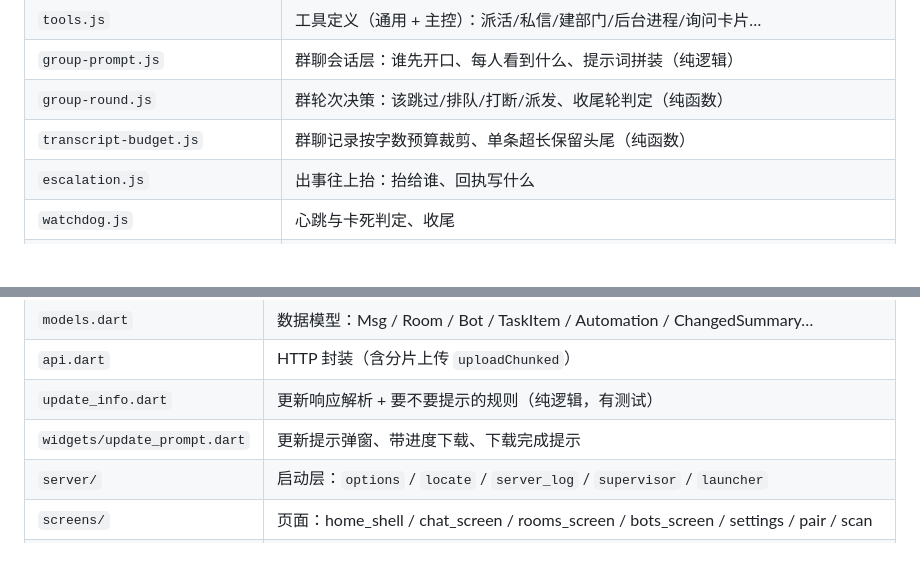
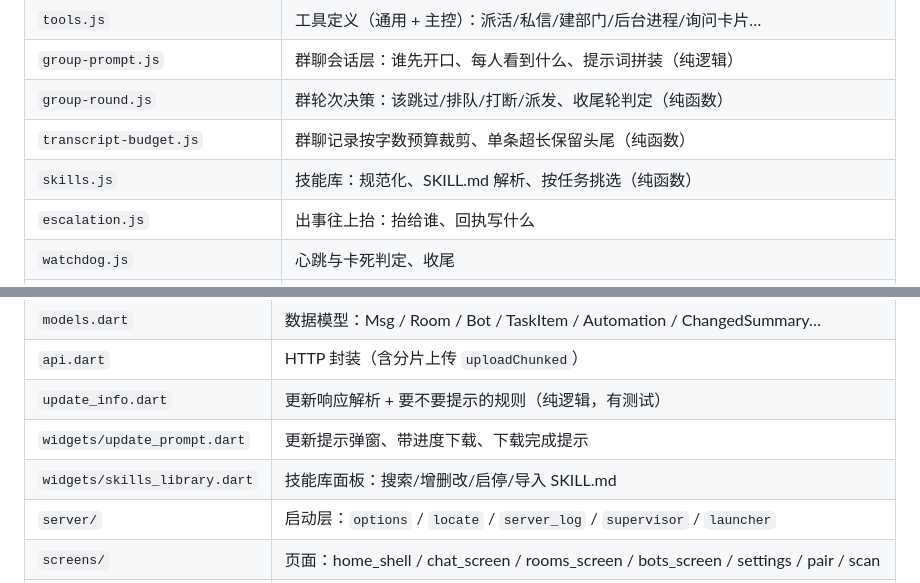
Before and after one commit to loving-cat/pi-bot, a Markdown page: docs/MODULE-MAP.md, 2 parts joined by grey strips. GitHub-like rendering; blank space fills up the shorter version.

Commit message:
docs: 模块地图补上技能库

```diff
--- a/docs/MODULE-MAP.md
+++ b/docs/MODULE-MAP.md
@@ -24,6 +24,7 @@
 | `group-prompt.js` | 群聊会话层：谁先开口、每人看到什么、提示词拼装（纯逻辑） |
 | `group-round.js` | 群轮次决策：该跳过/排队/打断/派发、收尾轮判定（纯函数） |
 | `transcript-budget.js` | 群聊记录按字数预算裁剪、单条超长保留头尾（纯函数） |
+| `skills.js` | 技能库：规范化、SKILL.md 解析、按任务挑选（纯函数） |
 | `escalation.js` | 出事往上抬：抬给谁、回执写什么 |
 | `watchdog.js` | 心跳与卡死判定、收尾 |
 | `prompt-input.js` | 拼输入：附件正文、图片、自动附图 |
@@ -63,6 +64,7 @@
 | `api.dart` | HTTP 封装（含分片上传 `uploadChunked`） |
 | `update_info.dart` | 更新响应解析 + 要不要提示的规则（纯逻辑，有测试） |
 | `widgets/update_prompt.dart` | 更新提示弹窗、带进度下载、下载完成提示 |
+| `widgets/skills_library.dart` | 技能库面板：搜索/增删改/启停/导入 SKILL.md |
 | `server/` | 启动层：`options` / `locate` / `server_log` / `supervisor` / `launcher` |
 | `screens/` | 页面：home_shell / chat_screen / rooms_screen / bots_screen / settings / pair / scan |
 | `widgets/` | 可复用组件：`tool_steps`、`changed_files`、`task_board`、`automation_sheet`、`ask_card`、**`approval_card`**、`md_text`、`attachment_view`、`avatar*`、`window_title_bar`… |
```
